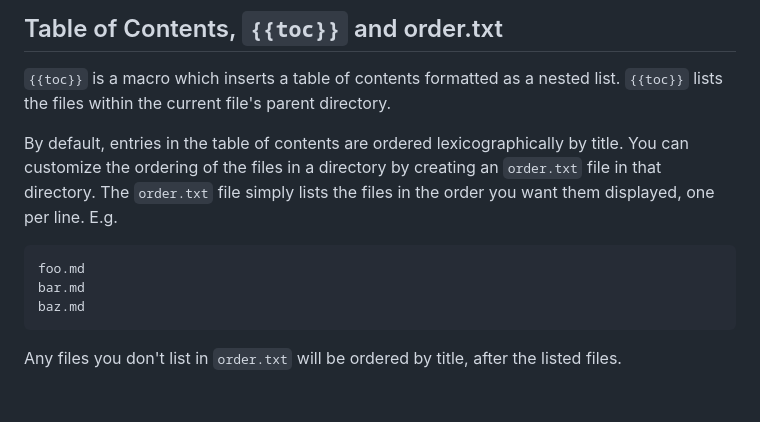
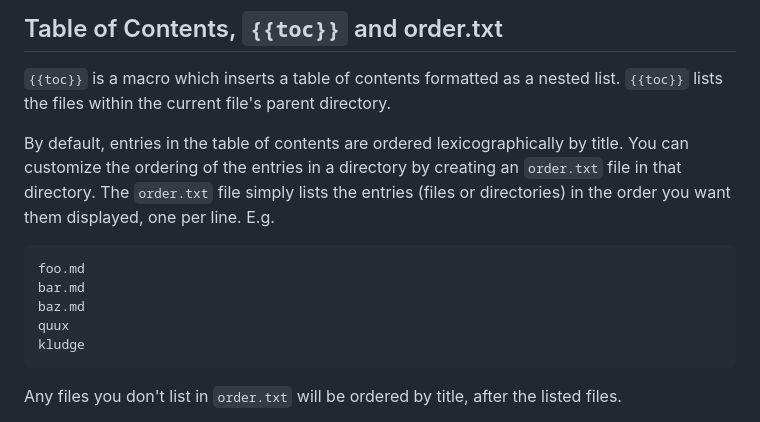
Before and after one commit to benchristel/mdsite, a Markdown page: README.md, the part around the change. Drawn GitHub-style; blank space fills up the shorter version.

Commit message:
Clarify that order.txt may list directories

````diff
--- a/README.md
+++ b/README.md
@@ -101,14 +101,17 @@ a subdirectory of your domain.
 list. `{{toc}}` lists the files within the current file's parent directory.
 
 By default, entries in the table of contents are ordered lexicographically by
-title. You can customize the ordering of the files in a directory by creating
+title. You can customize the ordering of the entries in a directory by creating
 an `order.txt` file in that directory. The `order.txt` file simply lists the
-files in the order you want them displayed, one per line. E.g.
+entries (files or directories) in the order you want them
+displayed, one per line. E.g.
 
 ```
 foo.md
 bar.md
 baz.md
+quux
+kludge
 ```
 
 Any files you don't list in `order.txt` will be ordered by title, after the
````
